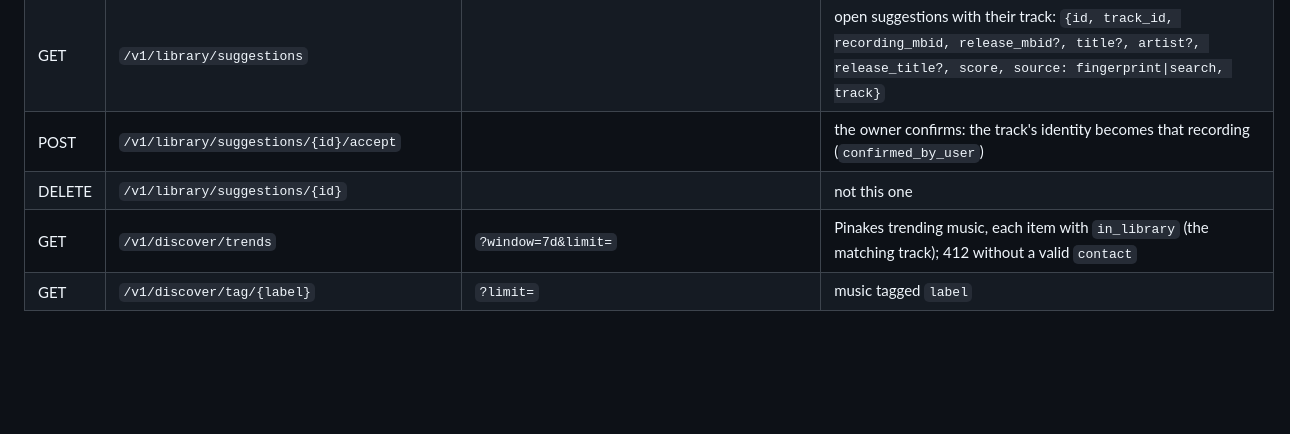
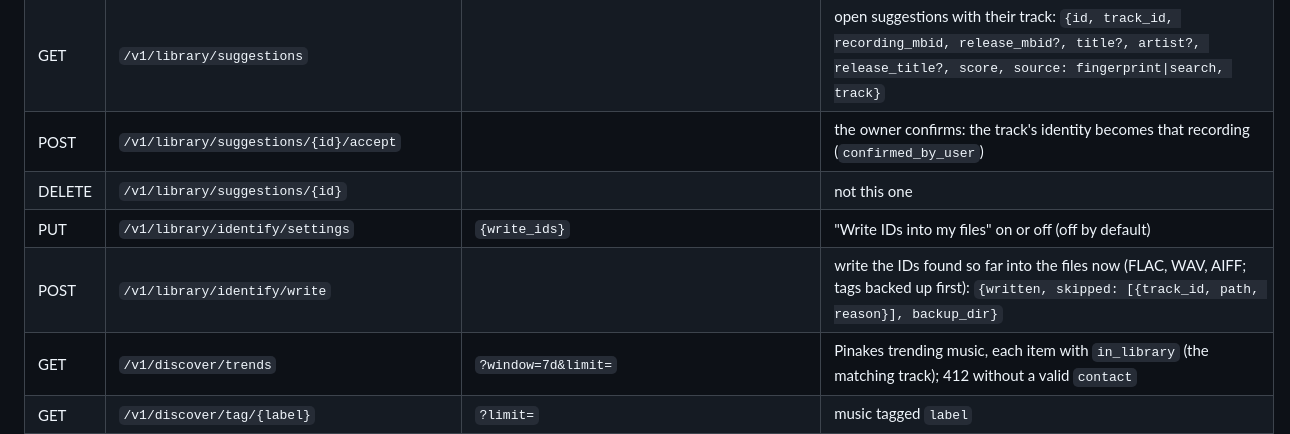
Before and after one commit to gillohner/pubky-music-node, a Markdown page: docs/api.md, the part around the change. GitHub-like rendering; blank space fills up the shorter version.

```diff
--- a/docs/api.md
+++ b/docs/api.md
@@ -107,6 +107,8 @@ Without a token, keep the listener on localhost. Remote access by pubkey (M5) wr
 | GET | `/v1/library/suggestions` | | open suggestions with their track: `{id, track_id, recording_mbid, release_mbid?, title?, artist?, release_title?, score, source: fingerprint\|search, track}` |
 | POST | `/v1/library/suggestions/{id}/accept` | | the owner confirms: the track's identity becomes that recording (`confirmed_by_user`) |
 | DELETE | `/v1/library/suggestions/{id}` | | not this one |
+| PUT | `/v1/library/identify/settings` | `{write_ids}` | "Write IDs into my files" on or off (off by default) |
+| POST | `/v1/library/identify/write` | | write the IDs found so far into the files now (FLAC, WAV, AIFF; tags backed up first): `{written, skipped: [{track_id, path, reason}], backup_dir}` |
 | GET | `/v1/discover/trends` | `?window=7d&limit=` | Pinakes trending music, each item with `in_library` (the matching track); 412 without a valid `contact` |
 | GET | `/v1/discover/tag/{label}` | `?limit=` | music tagged `label` |
 | GET | `/v1/discover/friends/{viewer}` | `?limit=` | music the people a pubky follows tagged or posted |
```
Also changed, not shown: docs/CHANGELOG.md (+3 -0 lines), docs/ux/shots/identify-align-1280.png (added), docs/ux/shots/identify-align-390.png (added), 11 other files.
